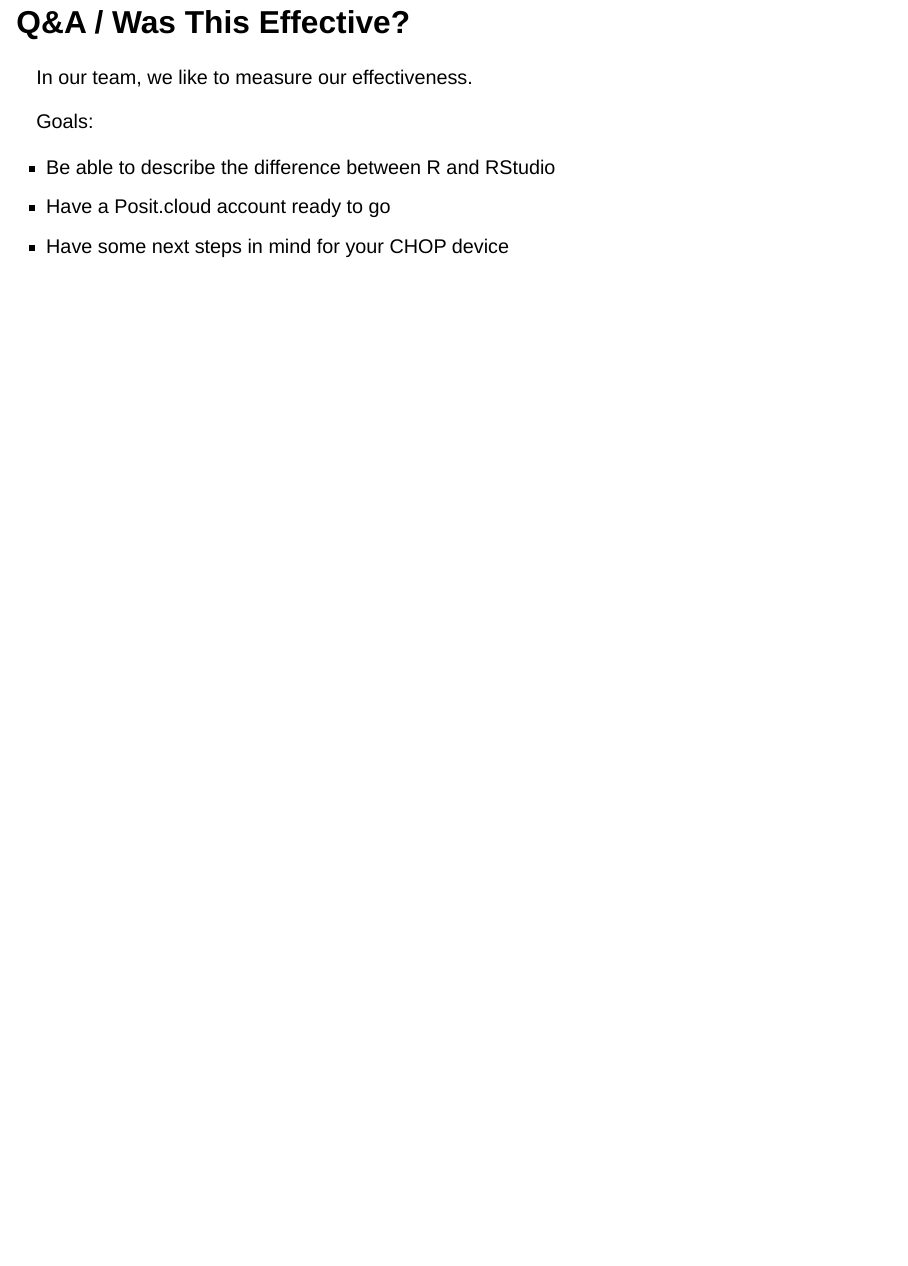
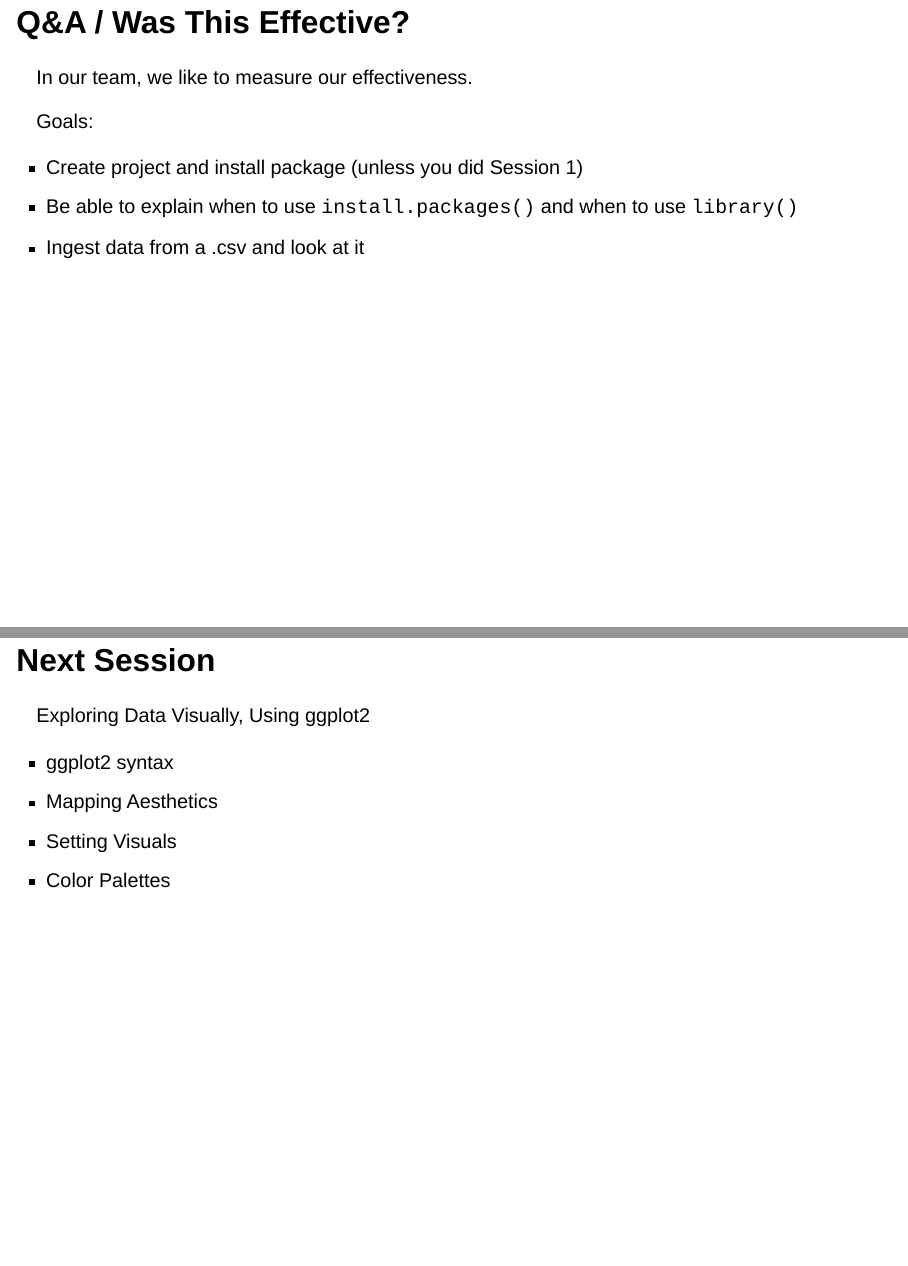
Before and after one commit to arcus/first_steps_in_r_rstudio_skills_series, a Quarto document (session_2.qmd): page 26 of 26 before the commit and pages 26 and 27 of 27 after it, the two joined at a grey line. Rendered offline with R 4.5, knitr and Pandoc in place of Quarto, with nearby package versions; drawn as Slidy slides in place of the format the file asks for; some code elsewhere in the file could not run offline.

Commit message:
update timing

```diff
--- a/session_2.qmd
+++ b/session_2.qmd
@@ -500,9 +516,9 @@ In our team, we like to measure our effectiveness.
 
 Goals:
 
-- Be able to describe the difference between R and RStudio
-- Have a Posit.cloud account ready to go
-- Have some next steps in mind for your CHOP device
+- Create project and install package (unless you did Session 1)
+- Be able to explain when to use `install.packages()` and when to use `library()`
+- Ingest data from a .csv and look at it
 
 
 ::: notes
@@ -511 +527,15 @@ Now, this is not the final slide, but we're a group that likes to measure our ef
 :::
+
+## Next Session
+
+Exploring Data Visually, Using ggplot2
+
+  * ggplot2 syntax
+  * Mapping Aesthetics
+  * Setting Visuals
+  * Color Palettes
+
+::: notes
+
+In our next session, we're going to do my favorite session, data visualization.  If you have an artistic streak, I think you'll really enjoy this session.  We'll talk about the grammar of graphics, using the library ggplot2, which is part of the tidyverse.  We'll talk about the very important distinction between mapping aesthetics and setting visual properties, and we'll touch on some color palette possibilities.  It's going to be very hands-on with none of the posit.cloud setup next time, so please make sure you're all set up and ready to go for session 3.  Thanks again for all your hard work and we'll see you next time!
+:::
```
Also changed, not shown: docs/search.json, session_2.qmd (24 more changed lines), 6 other files.
